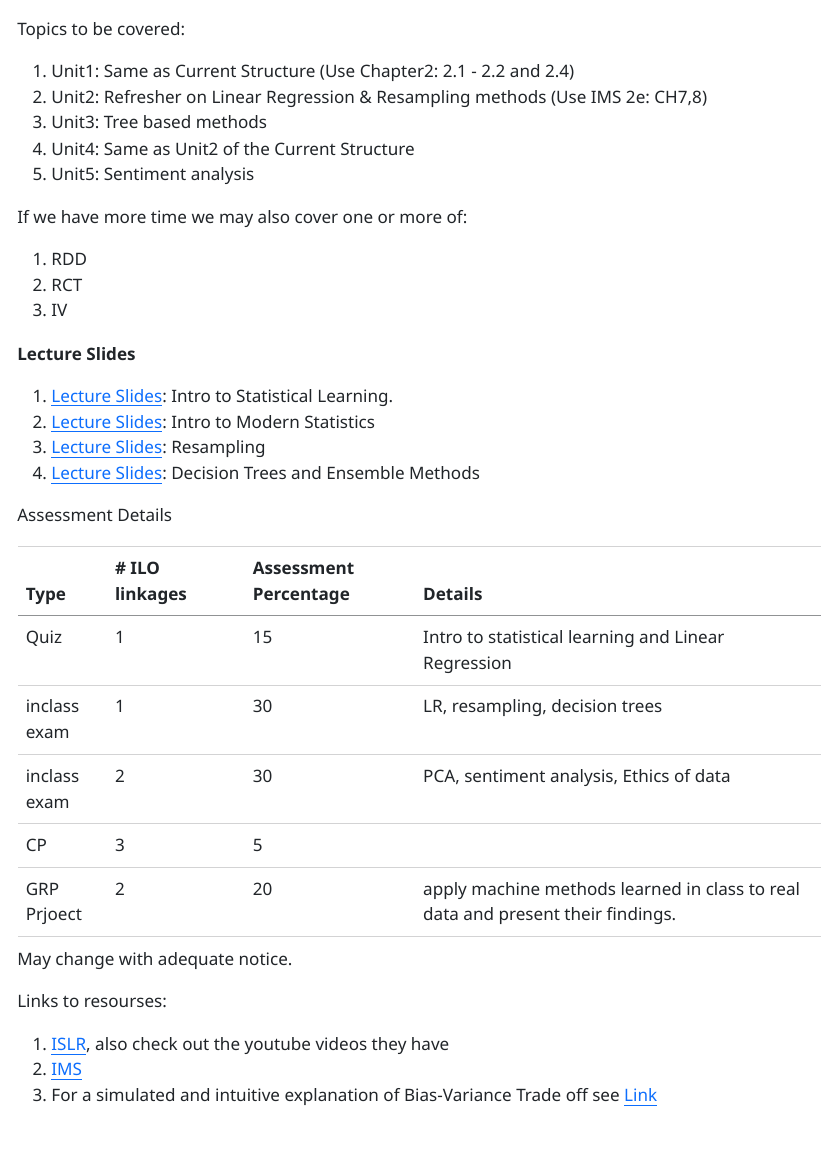
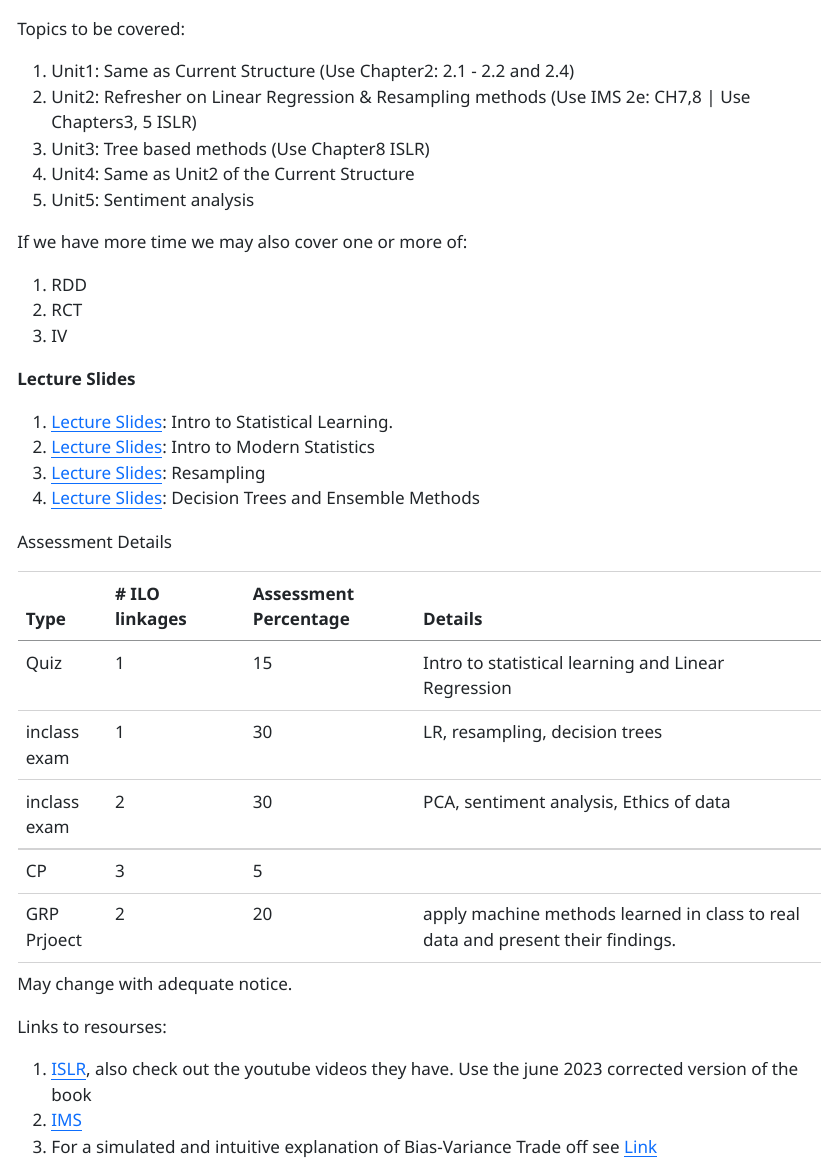
Before and after one commit to AyushBipinPatel/APU-Bhopal-DDD-jan2026-intor-statistical-learning, a Quarto document (index.qmd): the page in a window 1100 px wide, from 60 px down. The pictures show the output file index.html that the author committed with the source, opened offline.

Commit message:
add chapter refrences

```diff
--- a/index.qmd
+++ b/index.qmd
@@ -7,8 +7,8 @@ embed-resources: true
 Topics to be covered:
 
 1. Unit1: Same as Current Structure (Use Chapter2: 2.1 - 2.2 and 2.4)
-2. Unit2: Refresher on Linear Regression & Resampling methods (Use IMS 2e: CH7,8)
-3. Unit3: Tree based methods
+2. Unit2: Refresher on Linear Regression & Resampling methods (Use IMS 2e: CH7,8 | Use Chapters3, 5 ISLR)
+3. Unit3: Tree based methods (Use Chapter8 ISLR)
 4. Unit4: Same as Unit2 of the Current Structure
 5. Unit5: Sentiment analysis
 
@@ -40,6 +40,6 @@ May change with adequate notice.
 
 Links to resourses:
 
-1. [ISLR](https://www.statlearning.com/), also check out the youtube videos they have
+1. [ISLR](https://www.statlearning.com/), also check out the youtube videos they have. Use the june 2023 corrected version of the book
 2. [IMS](https://openintro-ims.netlify.app/)
 3. For a simulated and intuitive explanation of Bias-Variance Trade off see [Link](https://mlu-explain.github.io/bias-variance/)
```
Also changed, not shown: index.html.
